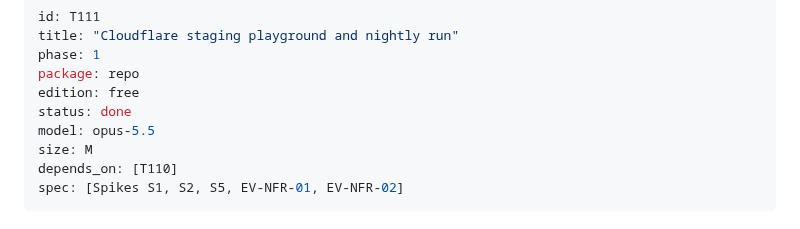
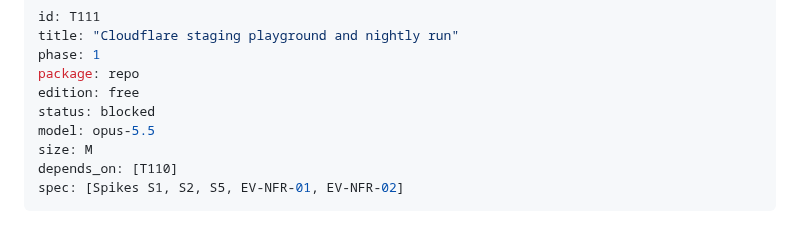
Before and after one commit to semics-uk/emdash-plugins, a Markdown page: tasks/T111-cloudflare-staging-playground-and-nightly-run.md, the part around the change. GitHub-like rendering.

Commit message:
T111: local part landed; blocked on owner Cloudflare and GitHub setup
Co-Authored-By: Claude Opus 5.5 (1M context) <noreply@anthropic.com>
Claude-Session: https://claude.ai/code/session_01F16noC7oiT3hiZEQPwcgnD

```diff
--- a/tasks/T111-cloudflare-staging-playground-and-nightly-run.md
+++ b/tasks/T111-cloudflare-staging-playground-and-nightly-run.md
@@ -4,7 +4,7 @@ title: "Cloudflare staging playground and nightly run"
 phase: 1
 package: repo
 edition: free
-status: done
+status: blocked
 model: opus-5.5
 size: M
 depends_on: [T110]
```
